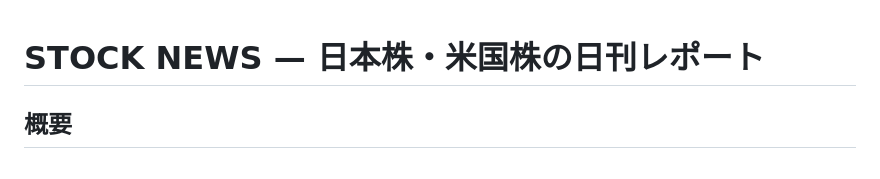
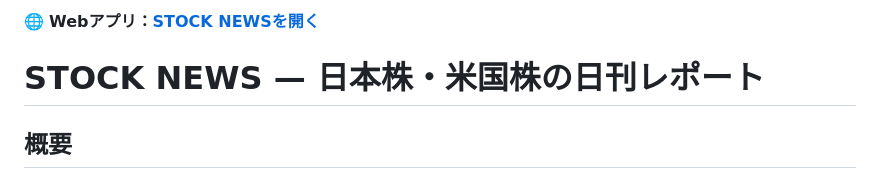
Before and after one commit to gongonticktack/stock_daily_reports, a Markdown page: README.md, the part around the change. GitHub-like rendering.

Commit message:
docs: READMEの先頭にWebアプリの接続先を追加

```diff
--- a/README.md
+++ b/README.md
@@ -1,3 +1,5 @@
+🌐 **Webアプリ：[STOCK NEWSを開く](https://gongonticktack.github.io/stock_daily_reports/)**
+
 # STOCK NEWS — 日本株・米国株の日刊レポート
 
 ## 概要
```
